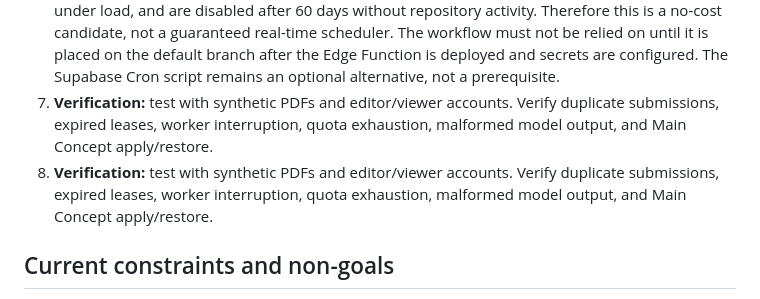
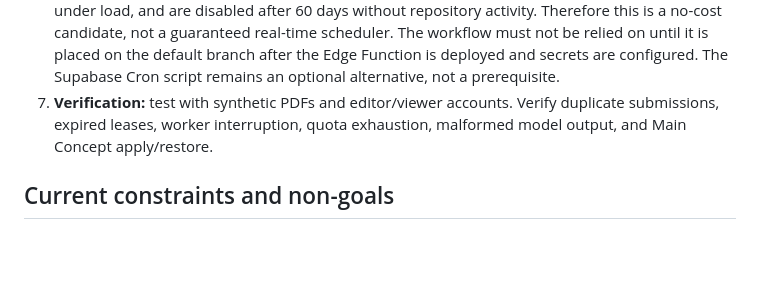
Before and after one commit to hunghoang8711/engineering-knowledge-h871, a Markdown page: docs/async-analysis-job-contract.md, the part around the change. Rendered like a GitHub page; blank space fills up the shorter version.

Commit message:
docs: clean async queue verification checklist

```diff
--- a/docs/async-analysis-job-contract.md
+++ b/docs/async-analysis-job-contract.md
@@ -64,7 +64,6 @@ Budget alerts are not hard spending caps. A runtime that merely has a Free Tier
 5. **Frontend — repository draft implemented:** `frontend/navigation.js` now enqueues through `enqueue-analysis`, shows the accepted job ID, polls the analysis history, and can recover by reopening the project.
 6. **Worker scheduler — repository draft implemented:** `.github/workflows/h871-ai-analysis-queue.yml` invokes one worker run every five minutes (plus manual dispatch), using only GitHub Actions secrets `H871_SUPABASE_URL` and `H871_QUEUE_WORKER_SECRET`. It uses a standard hosted runner and no third-party actions. GitHub documents standard hosted runners as free for public repositories; scheduled workflows run only from the default branch, can be delayed/dropped under load, and are disabled after 60 days without repository activity. Therefore this is a no-cost candidate, not a guaranteed real-time scheduler. The workflow must not be relied on until it is placed on the default branch after the Edge Function is deployed and secrets are configured. The Supabase Cron script remains an optional alternative, not a prerequisite.
 7. **Verification:** test with synthetic PDFs and editor/viewer accounts. Verify duplicate submissions, expired leases, worker interruption, quota exhaustion, malformed model output, and Main Concept apply/restore.
-6. **Verification:** test with synthetic PDFs and editor/viewer accounts. Verify duplicate submissions, expired leases, worker interruption, quota exhaustion, malformed model output, and Main Concept apply/restore.
 
 ## Current constraints and non-goals
 
```
